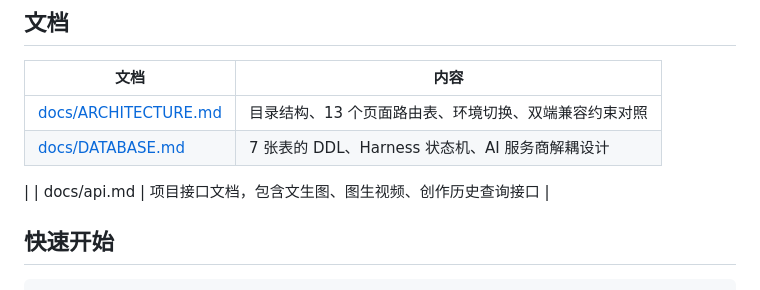
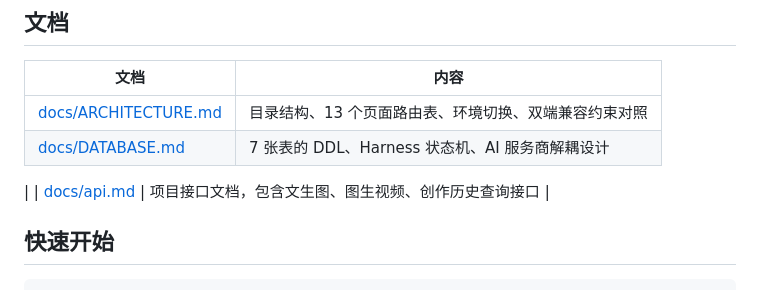
Before and after one commit to uxiaoting-code/opc_ai_creator, a Markdown page: README.md, the part around the change. GitHub-like rendering.

Commit message:
Fix link formatting in README.md

```diff
--- a/README.md
+++ b/README.md
@@ -30,7 +30,7 @@
 | [docs/ARCHITECTURE.md](docs/ARCHITECTURE.md) | 目录结构、13 个页面路由表、环境切换、双端兼容约束对照 |
 | [docs/DATABASE.md](docs/DATABASE.md) | 7 张表的 DDL、Harness 状态机、AI 服务商解耦设计 |
 |
-| docs/api.md | 项目接口文档，包含文生图、图生视频、创作历史查询接口 |
+| [docs/api.md](docs/api.md) | 项目接口文档，包含文生图、图生视频、创作历史查询接口 |
 
 ## 快速开始
 
```
